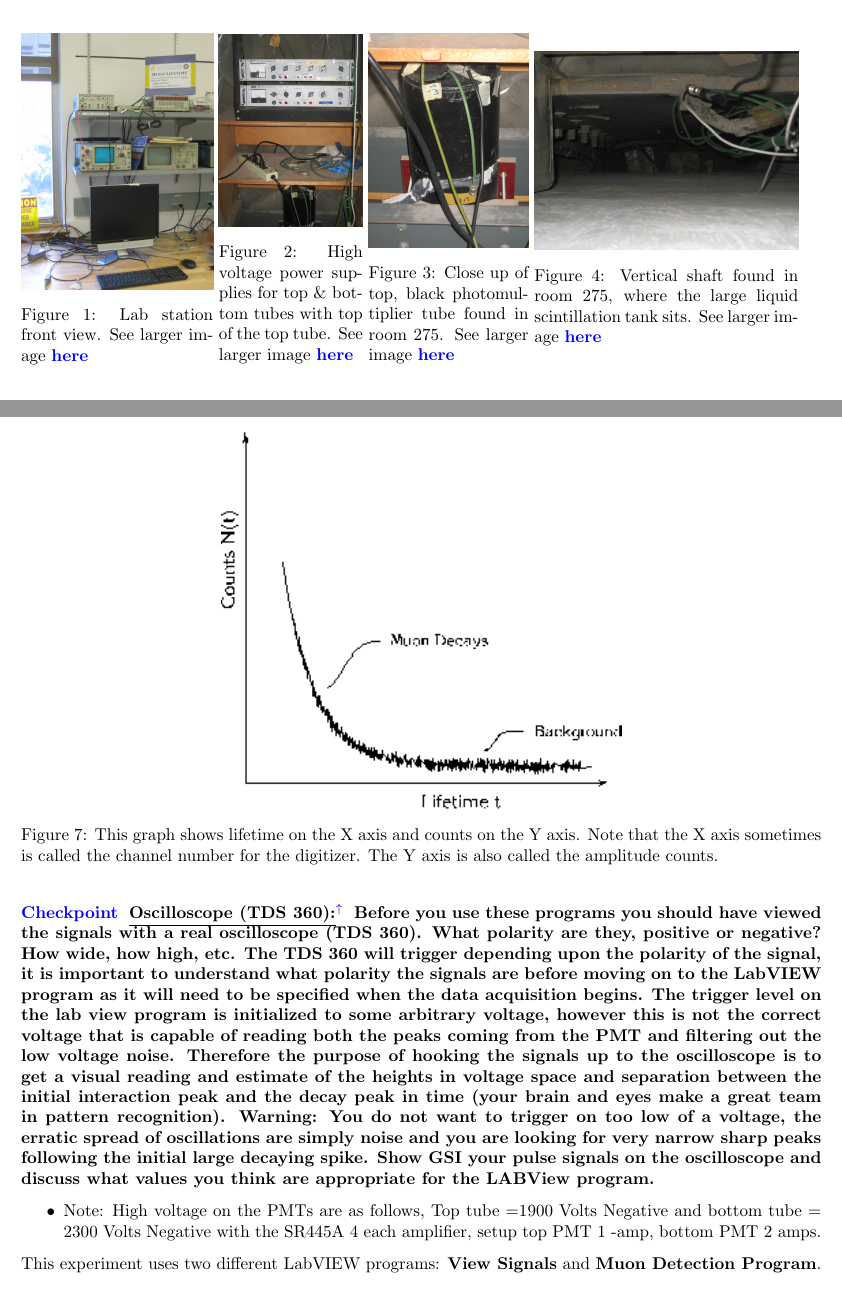
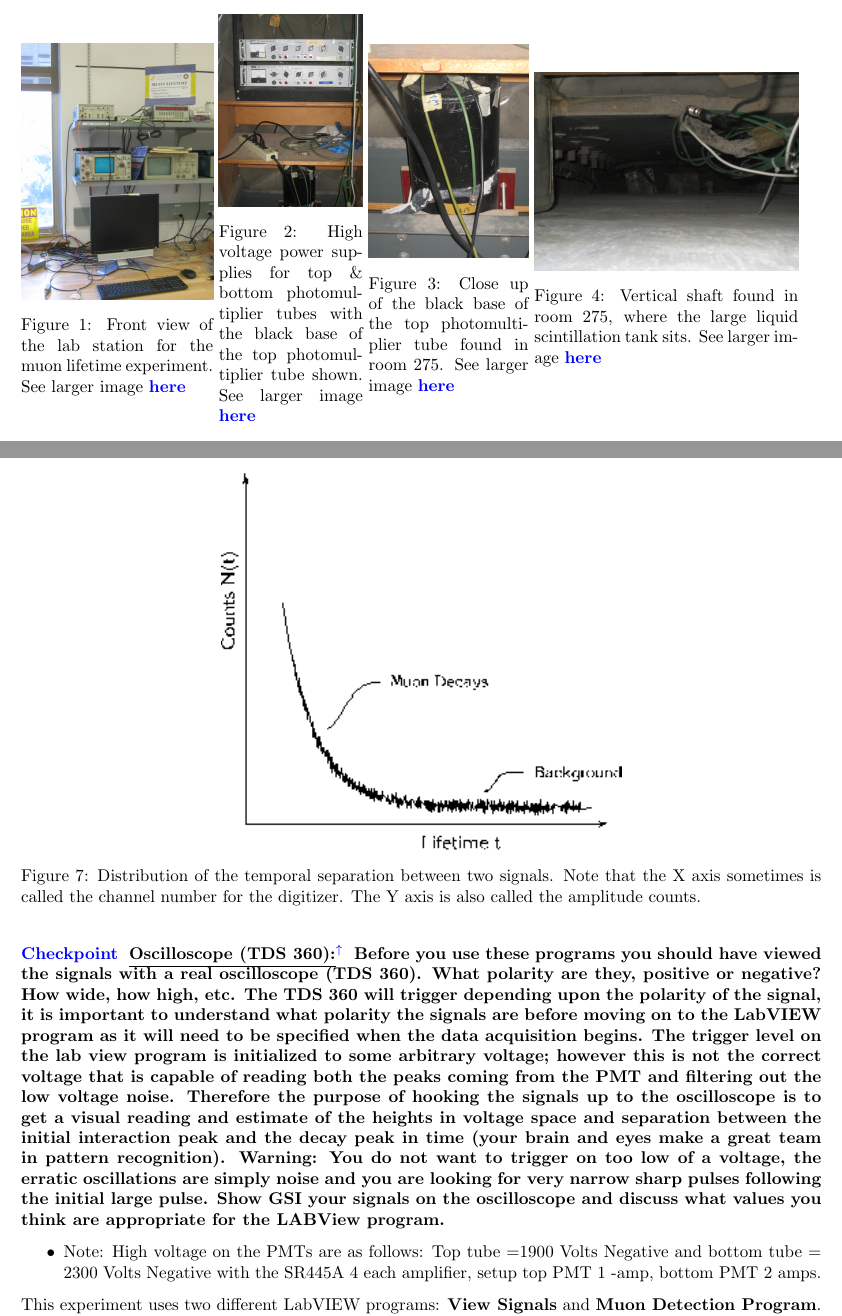
Before and after one commit to DrWinthrop/111BC, a LaTeX document (MUO/MUO.tex): two parts of pages 2 and 7 of 17, joined at a grey line, cut so that both start at the same text, the shorter picture padded with empty space. Compiled offline with pdfLaTeX.

Commit message:
More changes to the text and figure captions

```diff
--- a/MUO/MUO.tex
+++ b/MUO/MUO.tex
@@ -62,15 +62,15 @@ Comments: E-mail \href{\MailDonOrlando}{\textbf{Don Orlando}}
 \begin{figure}[h]
 \begin{minipage}{0.24\textwidth}
     \href{http://experimentationlab.berkeley.edu/sites/default/files/images/MUO_3517.jpg}{\includegraphics[width=\linewidth,keepaspectratio]{images/MUO_3517.jpg}}
-    \caption{Lab station front view. See larger image \href{http://experimentationlab.berkeley.edu/sites/default/files/images/MUO_3517.jpg}{\textbf{here}}}
+    \caption{Front view of the lab station for the muon lifetime experiment. See larger image \href{http://experimentationlab.berkeley.edu/sites/default/files/images/MUO_3517.jpg}{\textbf{here}}}
 \end{minipage}
 \begin{minipage}{0.18\textwidth}
     \href{http://experimentationlab.berkeley.edu/sites/default/files/images/MUO_Pwr_3562.jpg}{\includegraphics[width=\linewidth,keepaspectratio]{images/MUO_Pwr_3562.jpg}}
-    \caption{High voltage power supplies for top \& bottom tubes with top of the top tube. See larger image \href{http://experimentationlab.berkeley.edu/sites/default/files/images/MUO_Pwr_3562.jpg}{\textbf{here}}}
+    \caption{High voltage power supplies for top \& bottom photomultiplier tubes with the black base of the top photomultiplier tube shown. See larger image \href{http://experimentationlab.berkeley.edu/sites/default/files/images/MUO_Pwr_3562.jpg}{\textbf{here}}}
 \end{minipage}
 \begin{minipage}{0.20\textwidth}
     \href{http://experimentationlab.berkeley.edu/sites/default/files/images/MUO_PMT_3563.jpg}{\includegraphics[width=\linewidth,keepaspectratio]{images/MUO_PMT_3563.jpg}}
-    \caption{Close up of top, black photomultiplier tube found in room 275. See larger image \href{http://experimentationlab.berkeley.edu/sites/default/files/images/MUO_PMT_3563.jpg}{\textbf{here}}}
+    \caption{Close up of the black base of the top photomultiplier tube found in room 275. See larger image \href{http://experimentationlab.berkeley.edu/sites/default/files/images/MUO_PMT_3563.jpg}{\textbf{here}}}
 \end{minipage}
 \begin{minipage}{0.33\textwidth}
     \href{http://experimentationlab.berkeley.edu/sites/default/files/images/MUO_Tank_3565.jpg}{\includegraphics[width=\linewidth,keepaspectratio]{images/MUO_Tank_3565.jpg}}
@@ -223,7 +223,7 @@ Muons are derived from the process of cosmic ray particles striking the nuclei o
 \begin{figure}[h]
     \centering
     \href{http://experimentationlab.berkeley.edu/sites/default/files/images/MUOimage008.gif}{\includegraphics[width=0.5\linewidth]{images/MUOimage008.png}}
-    \caption{This graph shows lifetime on the X axis and counts on the Y axis. Note that the X axis  sometimes is called the channel number for the digitizer. The Y axis is also called the amplitude counts.}
+    \caption{Distribution of the temporal separation between two signals.  Note that the X axis  sometimes is called the channel number for the digitizer. The Y axis is also called the amplitude counts.}
     \label{fig:MUOimage008}
 \end{figure}
 
@@ -237,11 +237,11 @@ When the two pulses come down the cable, they are routed to an amplifier. Then t
 
 \newpage
 
-\checkpoint{Oscilloscope (TDS 360)}{Before you use these programs you should have viewed the signals with a real oscilloscope (TDS 360). What polarity are they, positive or negative? How wide, how high, etc. The TDS 360 will trigger depending upon the polarity of the signal, it is important to understand what polarity the signals are before moving on to the LabVIEW program as it will need to be specified when the data acquisition begins. The trigger level on the lab view program is initialized to some arbitrary voltage, however this is not the correct voltage that is capable of reading both the peaks coming from the PMT and filtering out the low voltage noise. Therefore the purpose of hooking the signals up to the oscilloscope is to get a visual reading and estimate of the heights in voltage space and separation between the initial interaction peak and the decay peak in time (your brain and eyes make a great team in pattern recognition). Warning: You do not want to trigger on too low of a voltage, the erratic spread of oscillations are simply noise and you are looking for very narrow sharp peaks following the initial large decaying spike. Show GSI your pulse signals on the oscilloscope and discuss what values you think are appropriate for the LABView program.}
+\checkpoint{Oscilloscope (TDS 360)}{Before you use these programs you should have viewed the signals with a real oscilloscope (TDS 360). What polarity are they, positive or negative? How wide, how high, etc. The TDS 360 will trigger depending upon the polarity of the signal, it is important to understand what polarity the signals are before moving on to the LabVIEW program as it will need to be specified when the data acquisition begins. The trigger level on the lab view program is initialized to some arbitrary voltage; however this is not the correct voltage that is capable of reading both the peaks coming from the PMT and filtering out the low voltage noise. Therefore the purpose of hooking the signals up to the oscilloscope is to get a visual reading and estimate of the heights in voltage space and separation between the initial interaction peak and the decay peak in time (your brain and eyes make a great team in pattern recognition). Warning: You do not want to trigger on too low of a voltage, the erratic oscillations are simply noise and you are looking for very narrow sharp pulses following the initial large pulse. Show GSI your signals on the oscilloscope and discuss what values you think are appropriate for the LABView program.}
 
 %\textbf{This is a Checkpoint: Before you use these programs you should have viewed the signals with a real oscilloscope (TDS 360). What polarity are they, positive or negative? How wide, how high, etc. The TDS 360 will trigger depending upon the polarity of the signal, it is important to understand what polarity the signals are before moving on to the LabVIEW program as it will need to be specified when the data acquisition begins. The trigger level on the lab view program is initialized to some arbitrary voltage, however this is not the correct voltage that is capable of reading both the peaks coming from the PMT and filtering out the low voltage noise. Therefore the purpose of hooking the signals up to the oscilloscope is to get a visual reading and estimate of the heights in voltage space and separation between the initial interaction peak and the decay peak in time (your brain and eyes make a great team in pattern recognition). Warning: You do not want to trigger on too low of a voltage, the erratic spread of oscillations are simply noise and you are looking for very narrow sharp peaks following the initial large decaying spike. Show  GSI your pulse signals on the oscilloscope and discuss what values you think are appropriate for the LABView program. }
 \begin{itemize}
-    \item Note: High voltage on the PMTs are as follows, Top tube =1900 Volts Negative and bottom tube = 2300 Volts Negative with the SR445A 4 each amplifier, setup top PMT 1 -amp, bottom PMT 2 amps.
+    \item Note: High voltage on the PMTs are as follows: Top tube =1900 Volts Negative and bottom tube = 2300 Volts Negative with the SR445A 4 each amplifier, setup top PMT 1 -amp, bottom PMT 2 amps.
 
 \end{itemize}
 
```
Also changed, not shown: MUO/MUO.tex (6 more changed lines).
